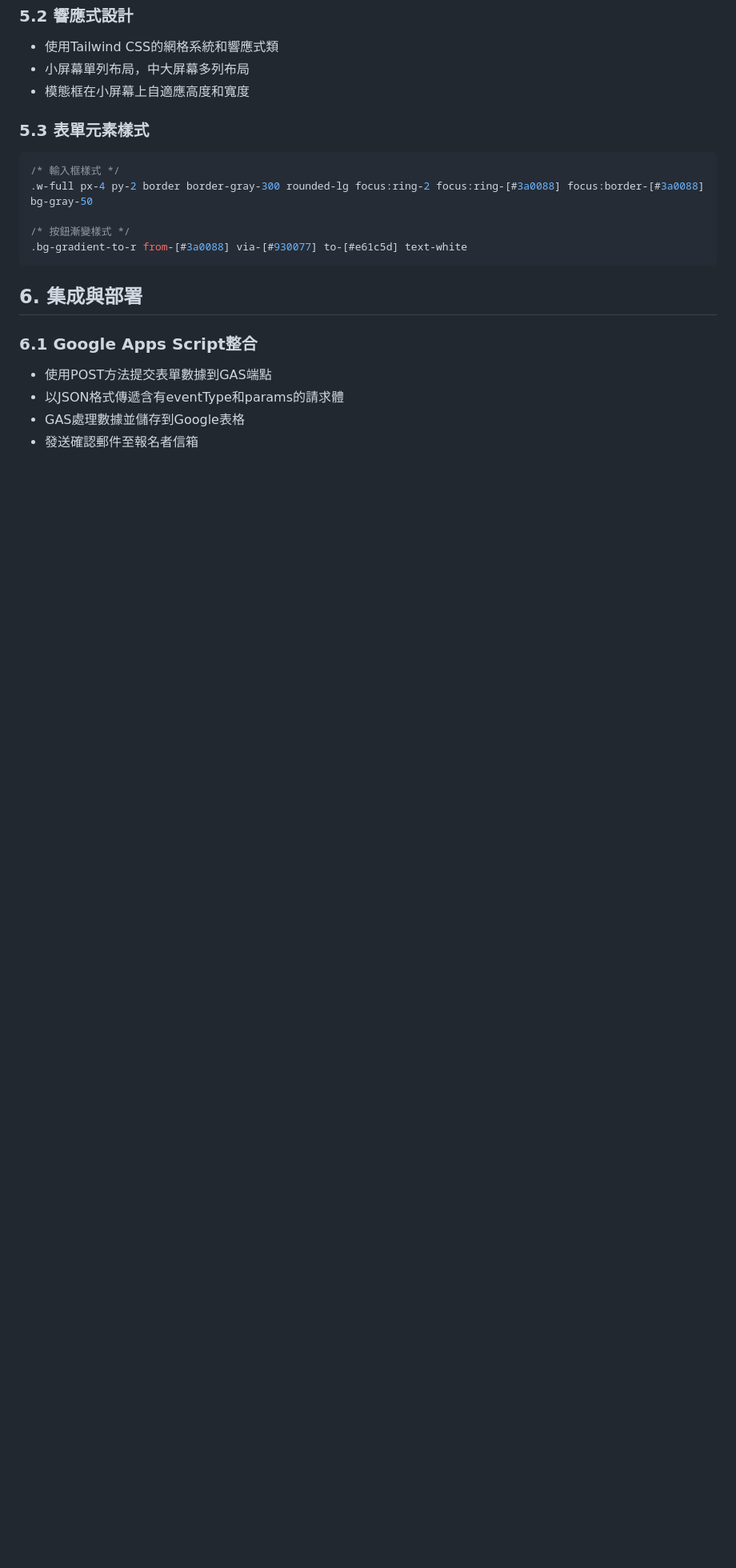
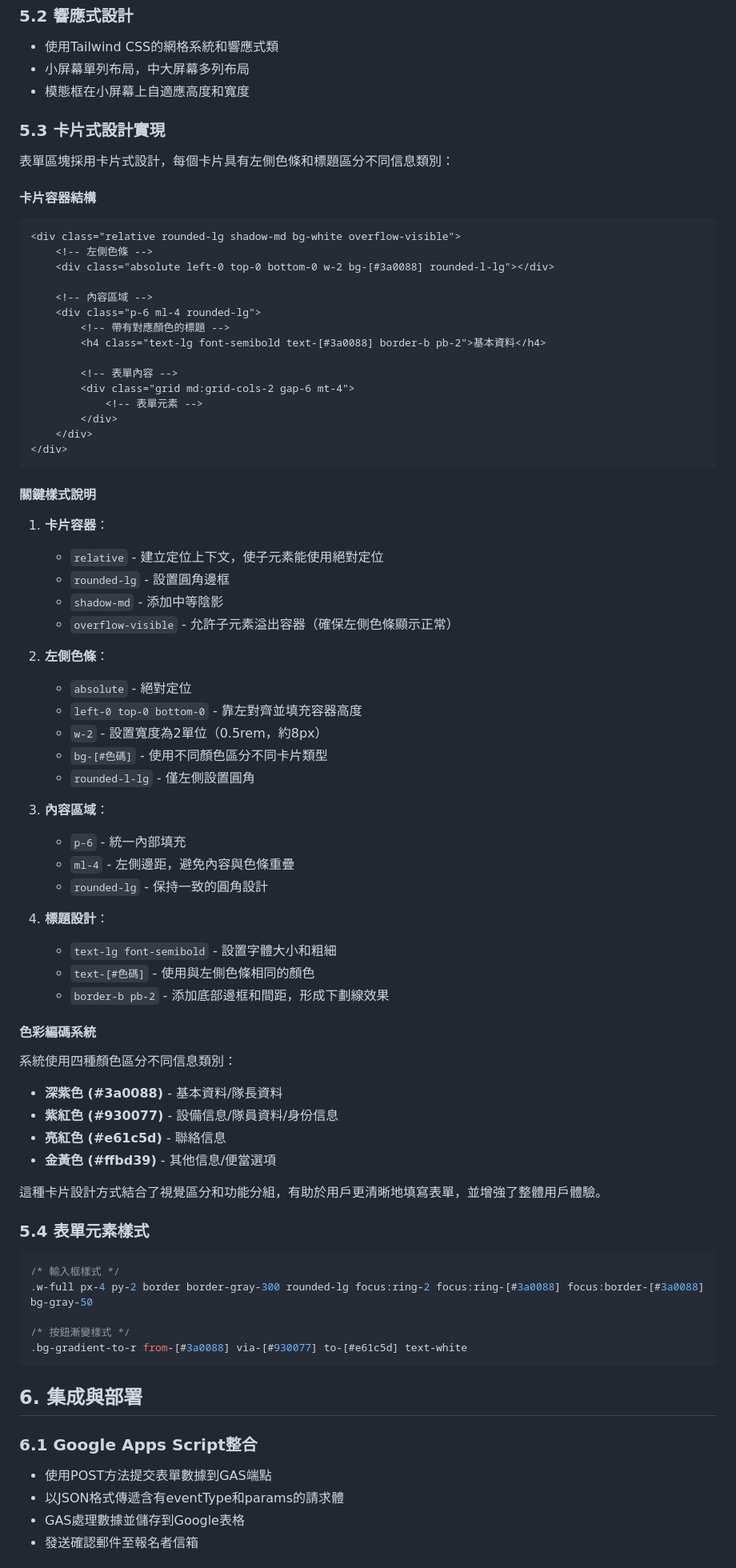
Before and after one commit to ChenWells/2025SummerDroneRacing, a Markdown page: 技術文件.md, the part around the change. Shown at 80% size. Rendered like a GitHub page; blank space fills up the shorter version.

Commit message:
更新技術文件，添加卡片式設計實現細節

````diff
--- a/技術文件.md
+++ b/技術文件.md
@@ -147,7 +147,62 @@ identityRadios.forEach(radio => {
 - 小屏幕單列布局，中大屏幕多列布局
 - 模態框在小屏幕上自適應高度和寬度
 
-### 5.3 表單元素樣式
+### 5.3 卡片式設計實現
+表單區塊採用卡片式設計，每個卡片具有左側色條和標題區分不同信息類別：
+
+#### 卡片容器結構
+```html
+<div class="relative rounded-lg shadow-md bg-white overflow-visible">
+    <!-- 左側色條 -->
+    <div class="absolute left-0 top-0 bottom-0 w-2 bg-[#3a0088] rounded-l-lg"></div>
+
+    <!-- 內容區域 -->
+    <div class="p-6 ml-4 rounded-lg">
+        <!-- 帶有對應顏色的標題 -->
+        <h4 class="text-lg font-semibold text-[#3a0088] border-b pb-2">基本資料</h4>
+
+        <!-- 表單內容 -->
+        <div class="grid md:grid-cols-2 gap-6 mt-4">
+            <!-- 表單元素 -->
+        </div>
+    </div>
+</div>
+```
+
+#### 關鍵樣式說明
+1. **卡片容器**：
+   - `relative` - 建立定位上下文，使子元素能使用絕對定位
+   - `rounded-lg` - 設置圓角邊框
+   - `shadow-md` - 添加中等陰影
+   - `overflow-visible` - 允許子元素溢出容器（確保左側色條顯示正常）
+
+2. **左側色條**：
+   - `absolute` - 絕對定位
+   - `left-0 top-0 bottom-0` - 靠左對齊並填充容器高度
+   - `w-2` - 設置寬度為2單位（0.5rem，約8px）
+   - `bg-[#色碼]` - 使用不同顏色區分不同卡片類型
+   - `rounded-l-lg` - 僅左側設置圓角
+
+3. **內容區域**：
+   - `p-6` - 統一內部填充
+   - `ml-4` - 左側邊距，避免內容與色條重疊
+   - `rounded-lg` - 保持一致的圓角設計
+
+4. **標題設計**：
+   - `text-lg font-semibold` - 設置字體大小和粗細
+   - `text-[#色碼]` - 使用與左側色條相同的顏色
+   - `border-b pb-2` - 添加底部邊框和間距，形成下劃線效果
+
+#### 色彩編碼系統
+系統使用四種顏色區分不同信息類別：
+- **深紫色 (#3a0088)** - 基本資料/隊長資料
+- **紫紅色 (#930077)** - 設備信息/隊員資料/身份信息
+- **亮紅色 (#e61c5d)** - 聯絡信息
+- **金黃色 (#ffbd39)** - 其他信息/便當選項
+
+這種卡片設計方式結合了視覺區分和功能分組，有助於用戶更清晰地填寫表單，並增強了整體用戶體驗。
+
+### 5.4 表單元素樣式
 ```css
 /* 輸入框樣式 */
 .w-full px-4 py-2 border border-gray-300 rounded-lg focus:ring-2 focus:ring-[#3a0088] focus:border-[#3a0088] bg-gray-50
````
